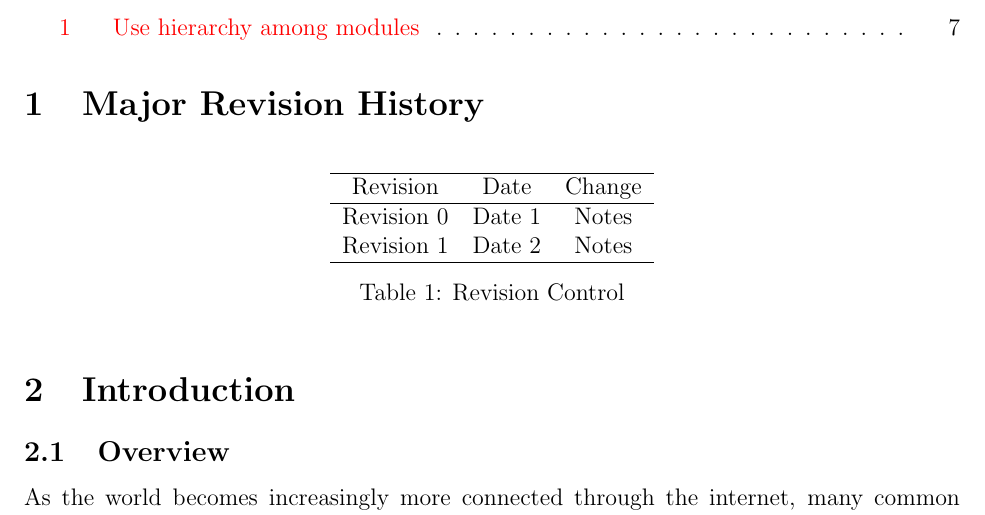
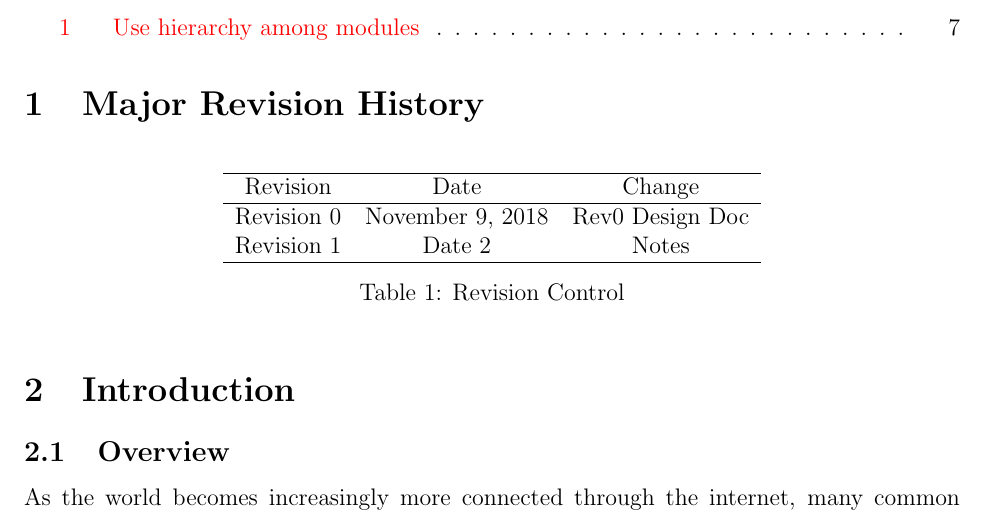
Before and after one commit to elemaryo/NodeMessenger, a LaTeX document (Doc/Design/MG/MG.tex): part of page 3 of 10, cut so that both start at the same text. Compiled offline with pdfLaTeX.

Commit message:
rev0 update

```diff
--- a/Doc/Design/MG/MG.tex
+++ b/Doc/Design/MG/MG.tex
@@ -55,7 +55,7 @@
 \hline
 Revision & Date & Change \\
 \hline
-Revision 0 & Date 1 & Notes \\
+Revision 0 & November 9, 2018 & Rev0 Design Doc \\
 Revision 1 & Date 2 & Notes \\
 \hline
 \end{tabular}
```
Also changed, not shown: Doc/Design/MG/MG.pdf, 2 other files.
